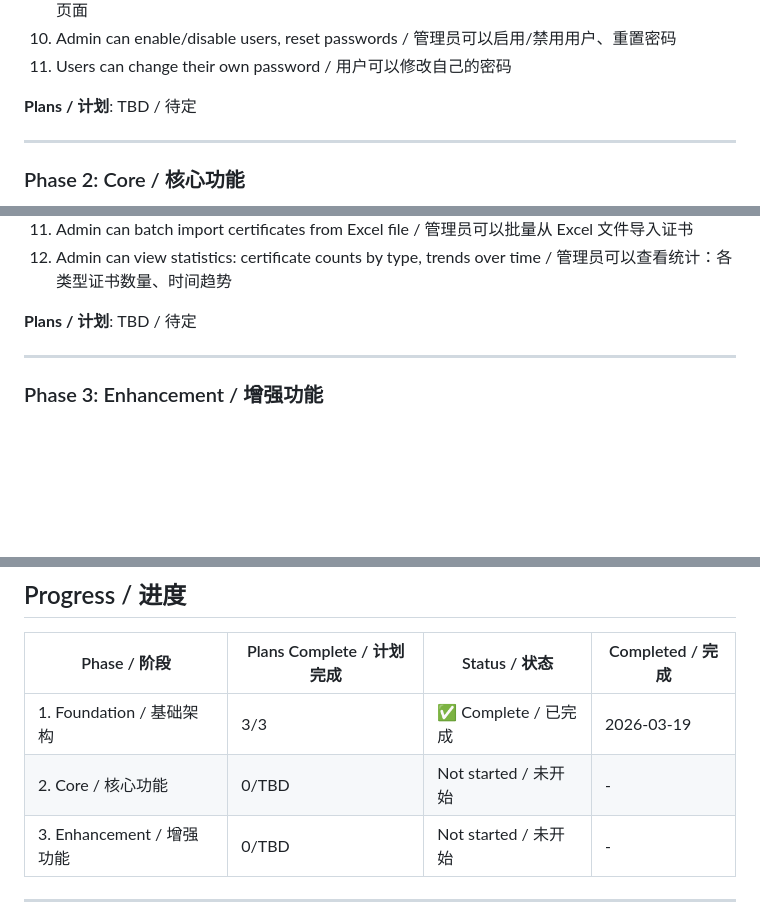
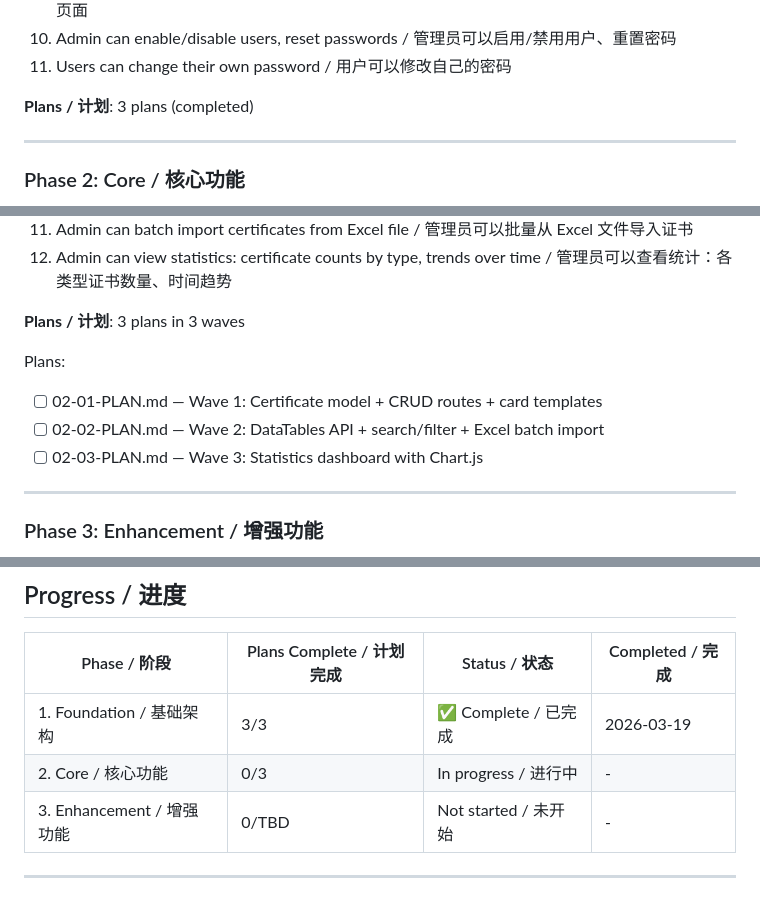
Before and after one commit to zb262035/CertMgr, a Markdown page: .planning/ROADMAP.md, 3 parts joined by grey strips. GitHub-like rendering; blank space fills up the shorter version.

Commit message:
docs(phase-2): create Phase 2 plan with 3 waves
Wave 1 (02-01): Certificate model + CRUD routes + card templates
- Certificate/CertificateType models with JSONB dynamic fields
- 4 seeded certificate types: 比赛获奖证书, 荣誉证书, 资格证, 职业技能等级证书
- CRUD routes: upload, list, detail, edit, delete
- Card layout template with thumbnail preview
- Dynamic fields that switch on same page based on certificate type

Wave 2 (02-02): DataTables API + search/filter + Excel batch import
- DataTables server-side pagination with search and filter
- Filter by type, date range at top of list page
- ExcelImportService with auto-parse (no template required)
- Admin batch import route

Wave 3 (02-03): Statistics dashboard with Chart.js
- Certificate counts by type (bar chart)
- Monthly trend (line chart)
- User distribution (doughnut chart)
- Recent certificates table
- Admin only access

Co-Authored-By: Claude Opus 4.6 <noreply@anthropic.com>

```diff
--- a/.planning/ROADMAP.md
+++ b/.planning/ROADMAP.md
@@ -44,7 +44,7 @@ CertMgr 是一个学校证书管理系统，使教职工能够数字化和管理
 10. Admin can enable/disable users, reset passwords / 管理员可以启用/禁用用户、重置密码
 11. Users can change their own password / 用户可以修改自己的密码
 
-**Plans / 计划**: TBD / 待定
+**Plans / 计划**: 3 plans (completed)
 
 ---
 
@@ -71,7 +71,12 @@ CertMgr 是一个学校证书管理系统，使教职工能够数字化和管理
 11. Admin can batch import certificates from Excel file / 管理员可以批量从 Excel 文件导入证书
 12. Admin can view statistics: certificate counts by type, trends over time / 管理员可以查看统计：各类型证书数量、时间趋势
 
-**Plans / 计划**: TBD / 待定
+**Plans / 计划**: 3 plans in 3 waves
+
+Plans:
+- [ ] 02-01-PLAN.md — Wave 1: Certificate model + CRUD routes + card templates
+- [ ] 02-02-PLAN.md — Wave 2: DataTables API + search/filter + Excel batch import
+- [ ] 02-03-PLAN.md — Wave 3: Statistics dashboard with Chart.js
 
 ---
 
@@ -99,7 +104,7 @@ CertMgr 是一个学校证书管理系统，使教职工能够数字化和管理
 | Phase / 阶段 | Plans Complete / 计划完成 | Status / 状态 | Completed / 完成 |
 |--------------|---------------------------|---------------|-----------------|
 | 1. Foundation / 基础架构 | 3/3 | ✅ Complete / 已完成 | 2026-03-19 |
-| 2. Core / 核心功能 | 0/TBD | Not started / 未开始 | - |
+| 2. Core / 核心功能 | 0/3 | In progress / 进行中 | - |
 | 3. Enhancement / 增强功能 | 0/TBD | Not started / 未开始 | - |
 
 ---
```
Also changed, not shown: 1 other file.
